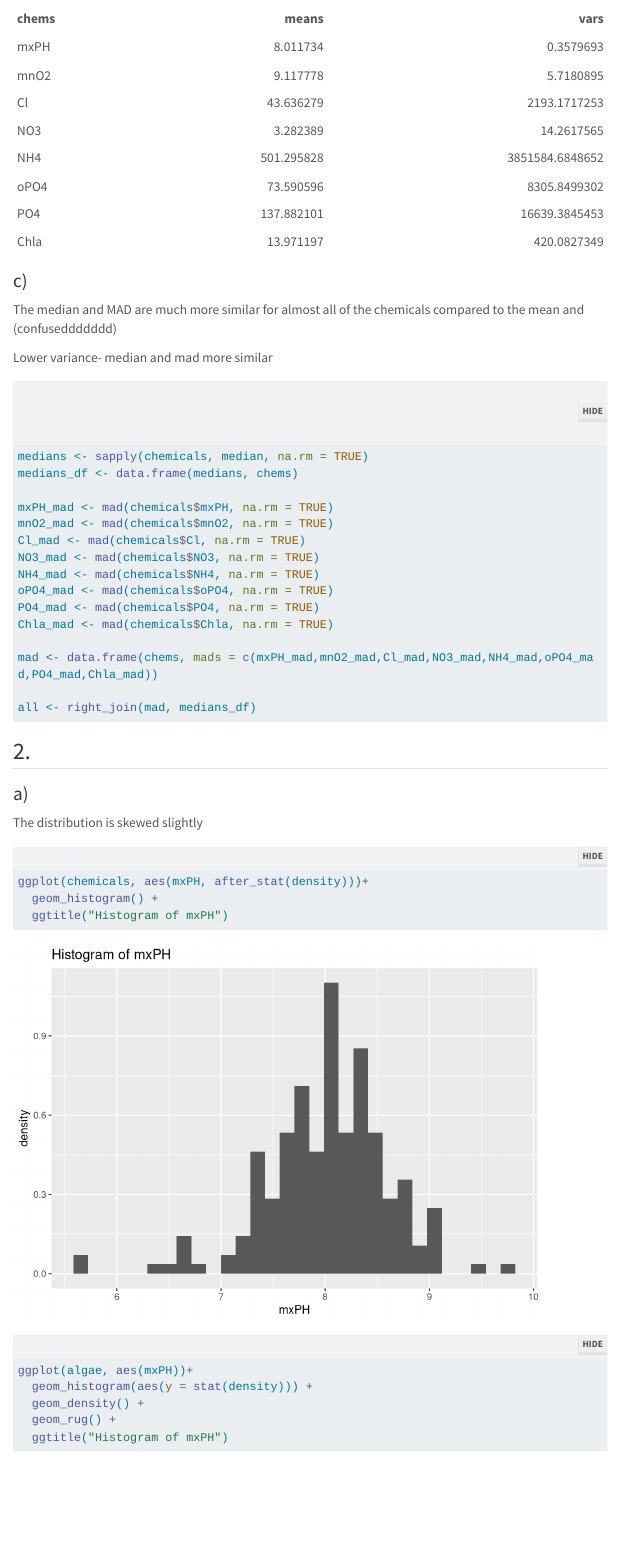
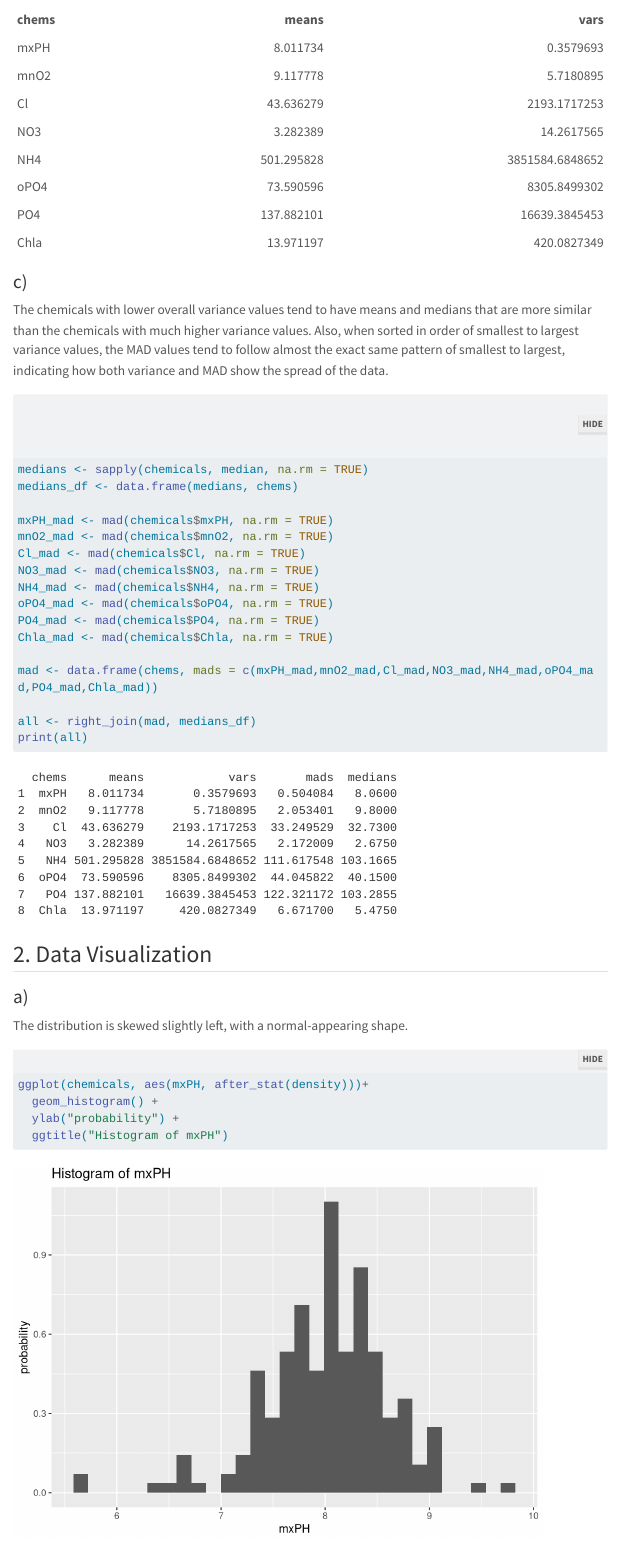
Before and after one commit to lheidger/231_HW_1, a Quarto document (HW_1.qmd): the page in a window 1100 px wide, from 1790 px down before the commit and from 1860 px down after it, so that both start at the same text. Rendered offline with R 4.5, knitr and Pandoc in place of Quarto, with nearby package versions; menus at the side of the page are left out; long lines of code are wrapped.

Commit message:
First 3 questions done

````diff
--- a/HW_1.qmd
+++ b/HW_1.qmd
@@ -57,10 +58,7 @@ kableExtra::kable(chems)
 
 ### c)
 
-The median and MAD are much more similar for almost all of the chemicals compared to the mean and (confuseddddddd)
-
-Lower variance- median and mad more similar
-
+The chemicals with lower overall variance values tend to have means and medians that are more similar than the chemicals with much higher variance values. Also, when sorted in order of smallest to largest variance values, the MAD values tend to follow almost the exact same pattern of smallest to largest, indicating how both variance and MAD show the spread of the data.
 ```{r}
 medians <- sapply(chemicals, median, na.rm = TRUE)
 medians_df <- data.frame(medians, chems)
@@ -77,21 +75,23 @@ Chla_mad <- mad(chemicals$Chla, na.rm = TRUE)
 mad <- data.frame(chems, mads = c(mxPH_mad,mnO2_mad,Cl_mad,NO3_mad,NH4_mad,oPO4_mad,PO4_mad,Chla_mad))
 
 all <- right_join(mad, medians_df)
+print(all)
 ```
 
-## 2.
+## 2. Data Visualization
 
 ### a)
 
-The distribution is skewed slightly
+The distribution is skewed slightly left, with a normal-appearing shape.
 
 ```{r}
 ggplot(chemicals, aes(mxPH, after_stat(density)))+
   geom_histogram() +
+  ylab("probability") +
   ggtitle("Histogram of mxPH")
 
 ```
-
+### b)
 ```{r}
 ggplot(algae, aes(mxPH))+
   geom_histogram(aes(y = stat(density))) +
````
Also changed, not shown: HW_1.qmd (6 more changed lines).
